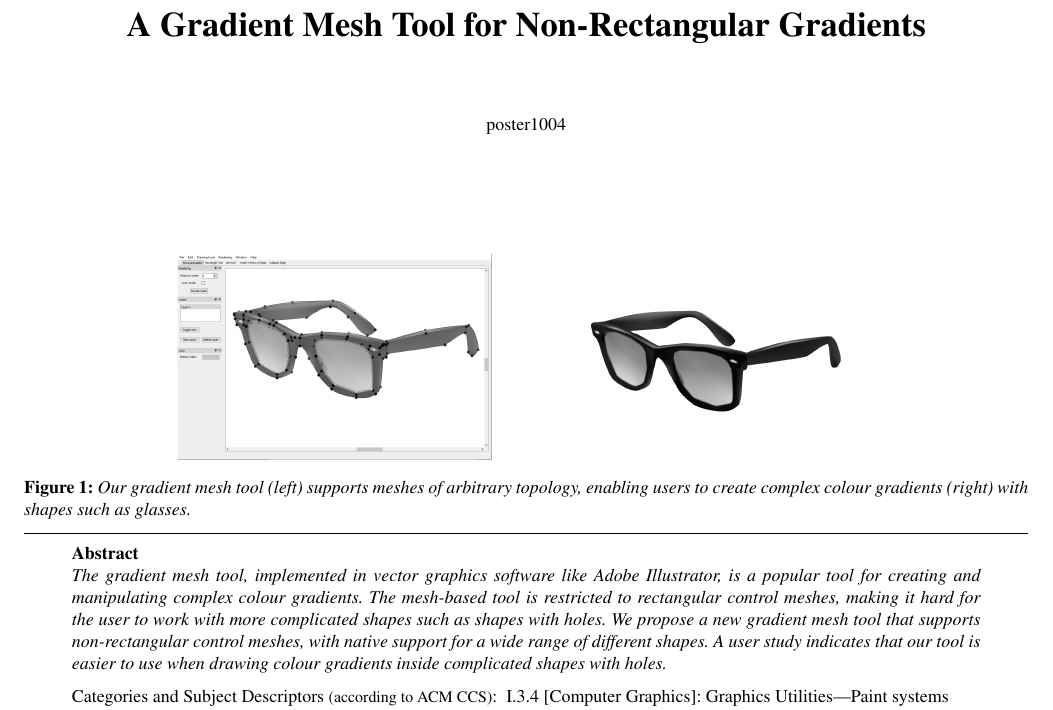
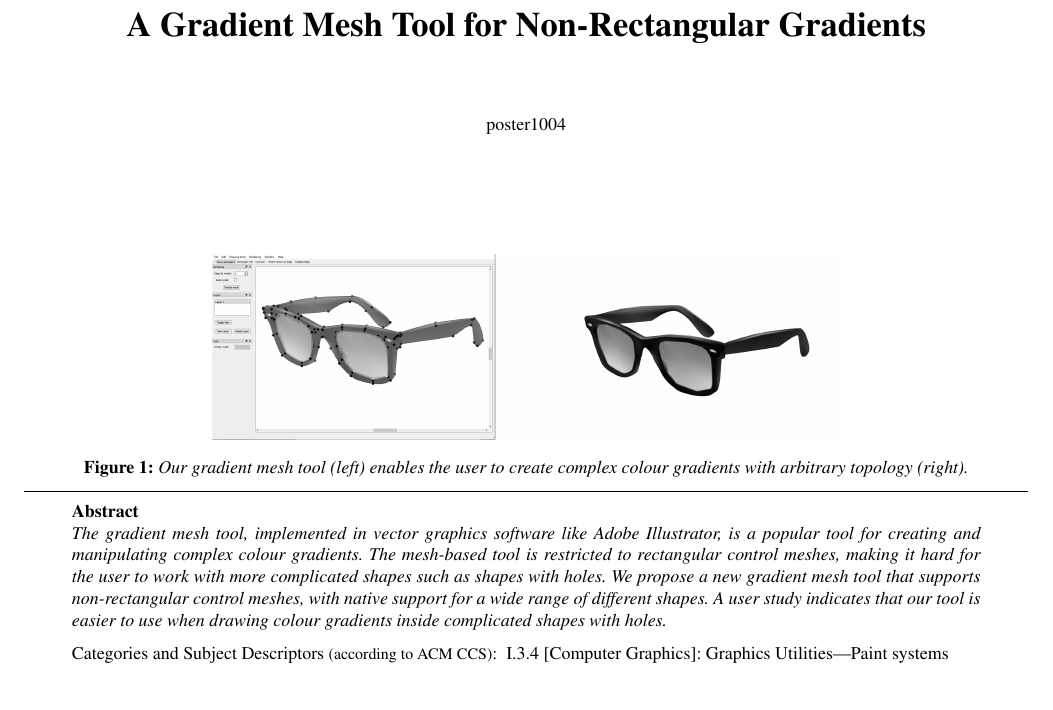
Before and after one commit to johnksv/GradientMeshImproved, a LaTeX document (Paper/NonRectangularGradientMesh.tex): part of page 1 of 2, cut so that both start at the same text, the shorter picture padded with empty space. Compiled offline with pdfLaTeX.

Commit message:
Updated text and image sizes to better fit sections

```diff
--- a/Paper/NonRectangularGradientMesh.tex
+++ b/Paper/NonRectangularGradientMesh.tex
@@ -55,8 +55,8 @@
 
 	\teaser{
 		\centering
-		\includegraphics[width=0.7\linewidth]{teaserCombined.png}
-		\caption{Our gradient mesh tool (left) supports meshes of arbitrary topology, enabling users to create complex colour gradients (right) with shapes such as glasses.}
+		\includegraphics[width=0.63\linewidth]{teaserCombined.png}
+		\caption{Our gradient mesh tool (left) enables the user to create complex colour gradients with arbitrary topology (right).}
 		\label{fig:teaser}
 	 }
 
```
Also changed, not shown: Paper/NonRectangularGradientMesh.tex (6 more changed lines).
